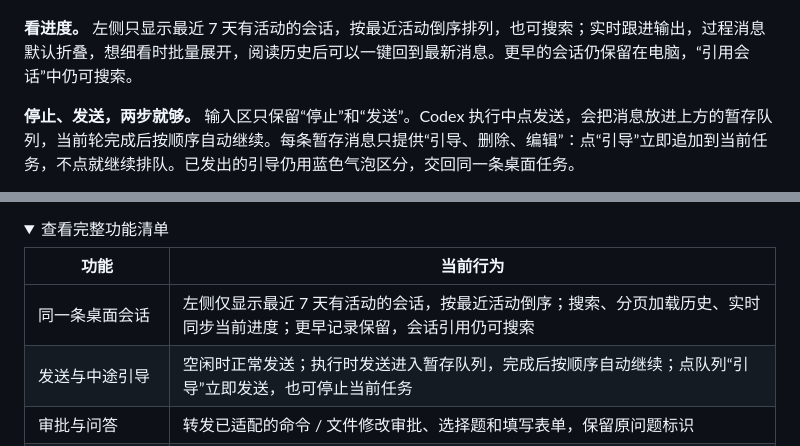
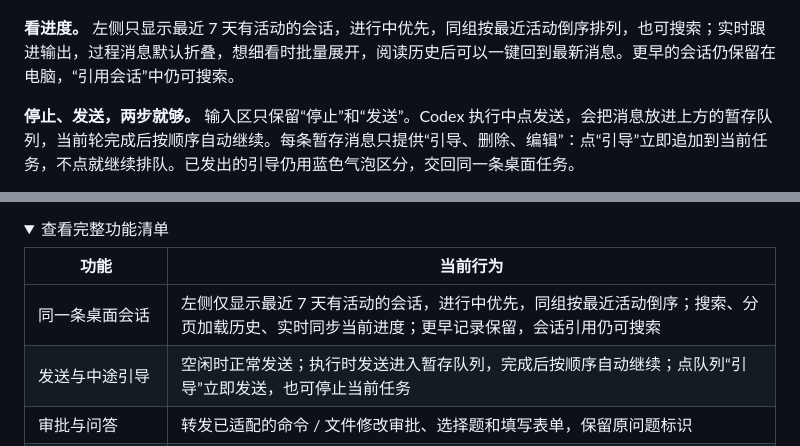
Before and after one commit to knownothing20/web-codexing, a Markdown page: README.md, 2 parts joined by grey strips. GitHub-like rendering; folded sections open.

Commit message:
Prioritize running chats and sort each group by recent activity

```diff
--- a/README.md
+++ b/README.md
@@ -16,7 +16,7 @@ A lightweight, self-hosted web companion for your computer's Codex desktop chats
 
 ![手机功能介绍：实时跟进、中途引导、选择与问答](docs/previews/features.png)
 
-**看进度。** 左侧只显示最近 7 天有活动的会话，按最近活动倒序排列，也可搜索；实时跟进输出，过程消息默认折叠，想细看时批量展开，阅读历史后可以一键回到最新消息。更早的会话仍保留在电脑，“引用会话”中仍可搜索。
+**看进度。** 左侧只显示最近 7 天有活动的会话，进行中优先，同组按最近活动倒序排列，也可搜索；实时跟进输出，过程消息默认折叠，想细看时批量展开，阅读历史后可以一键回到最新消息。更早的会话仍保留在电脑，“引用会话”中仍可搜索。
 
 **停止、发送，两步就够。** 输入区只保留“停止”和“发送”。Codex 执行中点发送，会把消息放进上方的暂存队列，当前轮完成后按顺序自动继续。每条暂存消息只提供“引导、删除、编辑”：点“引导”立即追加到当前任务，不点就继续排队。已发出的引导仍用蓝色气泡区分，交回同一条桌面任务。
 
@@ -96,7 +96,7 @@ A lightweight, self-hosted web companion for your computer's Codex desktop chats
 
 | 功能 | 当前行为 |
 | --- | --- |
-| 同一条桌面会话 | 左侧仅显示最近 7 天有活动的会话，按最近活动倒序；搜索、分页加载历史、实时同步当前进度；更早记录保留，会话引用仍可搜索 |
+| 同一条桌面会话 | 左侧仅显示最近 7 天有活动的会话，进行中优先，同组按最近活动倒序；搜索、分页加载历史、实时同步当前进度；更早记录保留，会话引用仍可搜索 |
 | 发送与中途引导 | 空闲时正常发送；执行时发送进入暂存队列，完成后按顺序自动继续；点队列“引导”立即发送，也可停止当前任务 |
 | 审批与问答 | 转发已适配的命令 / 文件修改审批、选择题和填写表单，保留原问题标识 |
 | 跨会话转发 | 显示原生转发正文及来源，长消息可折叠、复制、跳转；来源仍需在本机可访问 |
```
Also changed, not shown: docs/previews/running-first.png (added), 2 other files.
